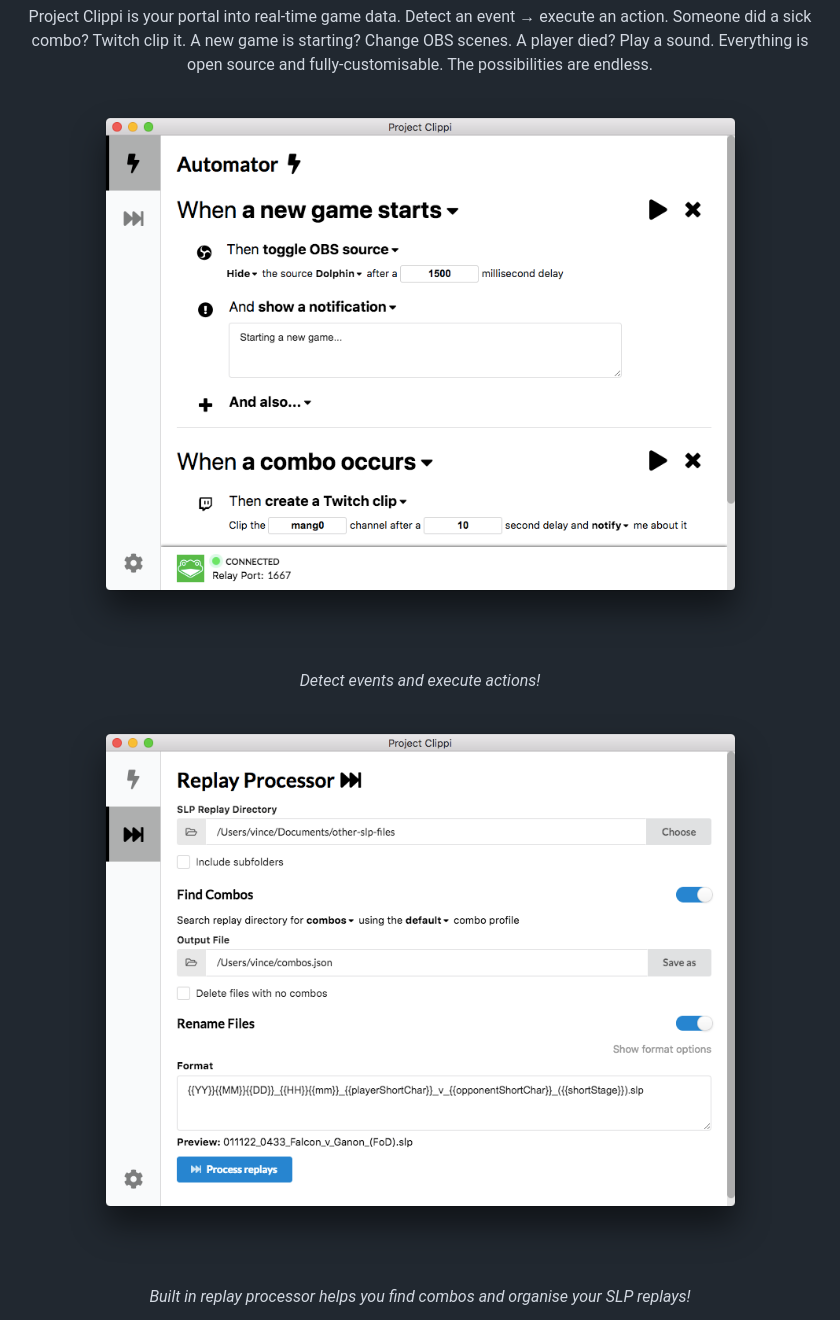
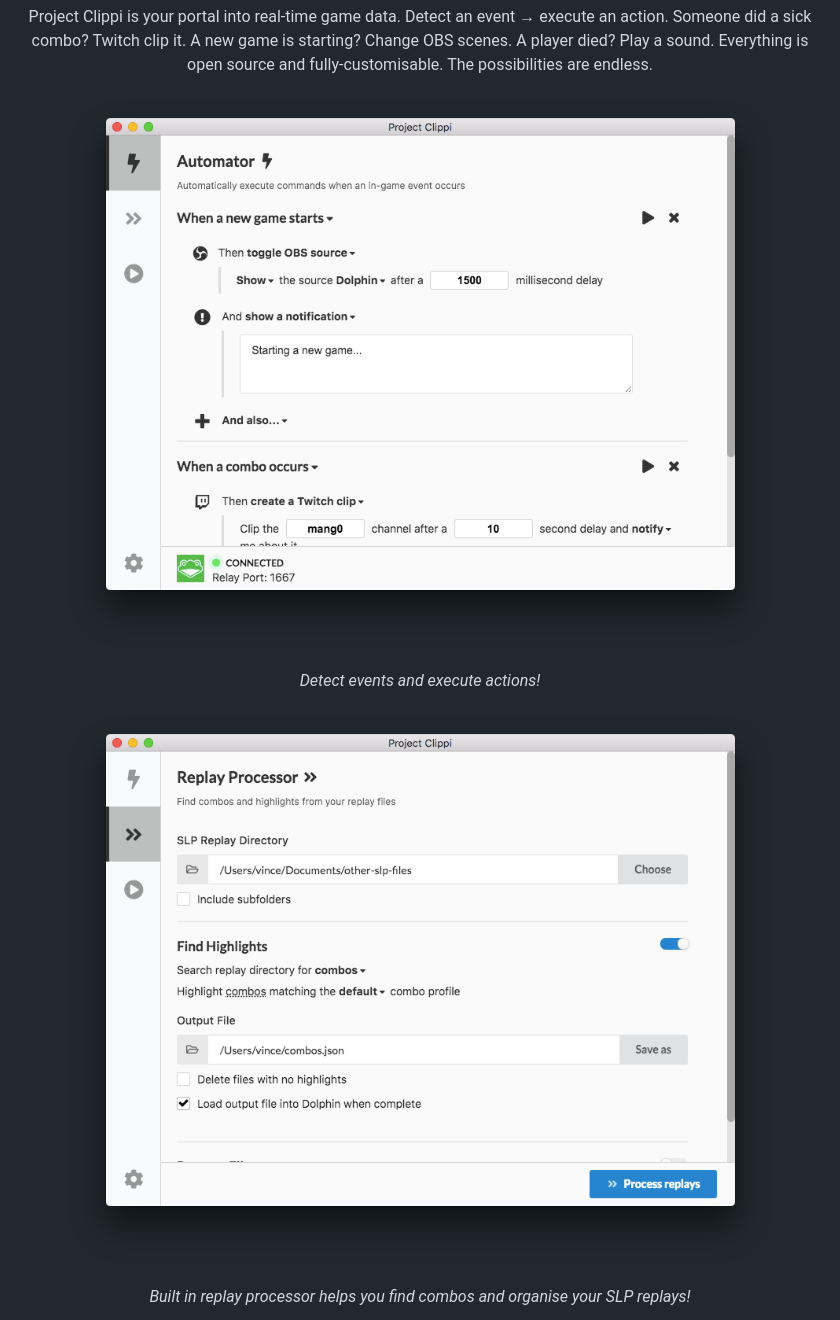
Before and after one commit to vinceau/project-clippi, a Markdown page: README.md, the part around one of its changes. Drawn GitHub-style; pictures changed too: docs/images/1-automator.png (added), docs/images/2-processor.png (added), docs/images/processor.png (deleted).

Commit message:
Update screenshots

```diff
--- a/README.md
+++ b/README.md
@@ -12,10 +12,10 @@ An Automation Framework for Super Smash Bros. Melee
 
 Project Clippi is your portal into real-time game data. Detect an event → execute an action. Someone did a sick combo? Twitch clip it. A new game is starting? Change OBS scenes. A player died? Play a sound. Everything is open source and fully-customisable. The possibilities are endless.
 
-![Project Clippi main screenshot](/docs/images/screenshot.png)
+![Project Clippi main screenshot](/docs/images/1-automator.png)
 
 *Detect events and execute actions!*
 
-![slp file processor screenshot](/docs/images/processor.png)
+![slp file processor screenshot](/docs/images/2-processor.png)
 
 *Built in replay processor helps you find combos and organise your SLP replays!*
```
Also changed, not shown: other parts of README.md (+4 -0 lines), docs/images/3-playback.png (added).
